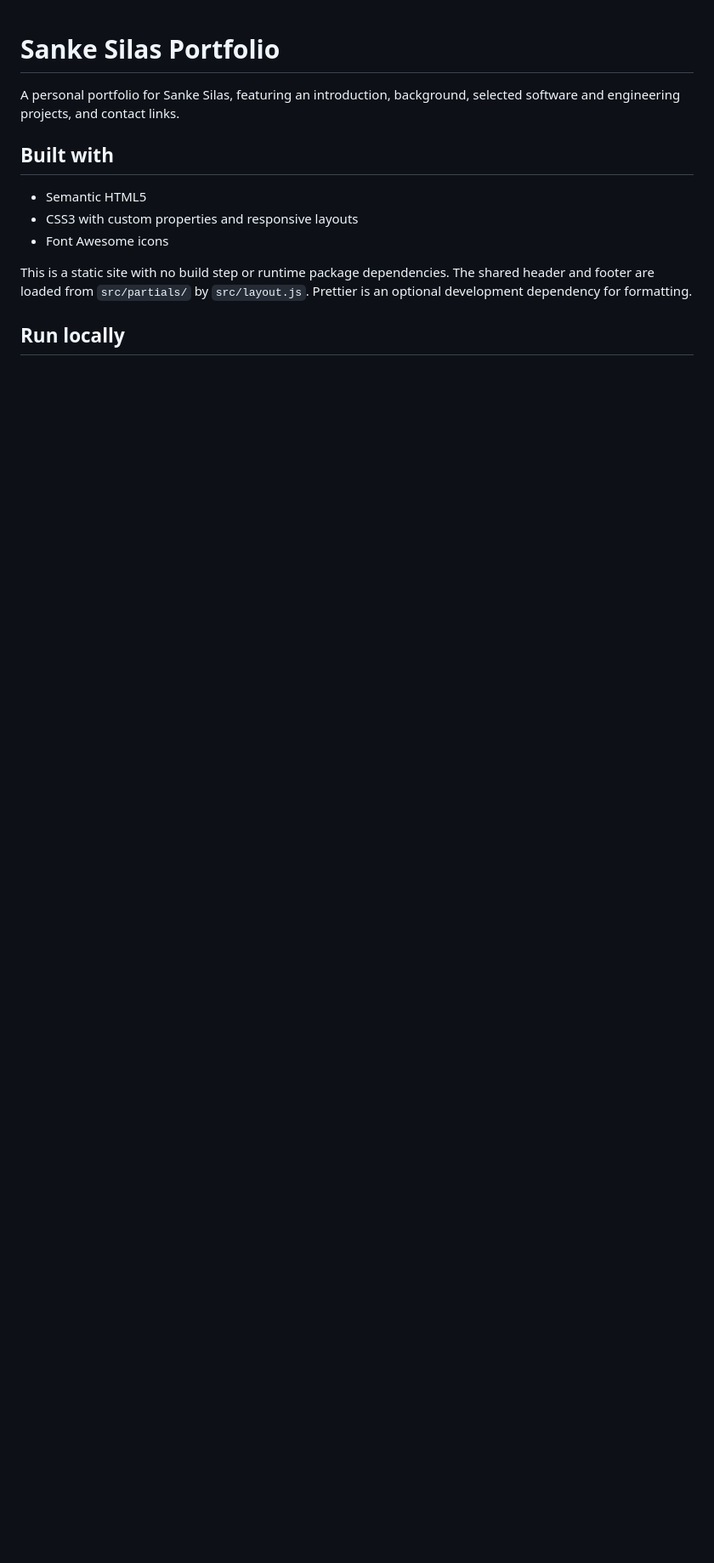
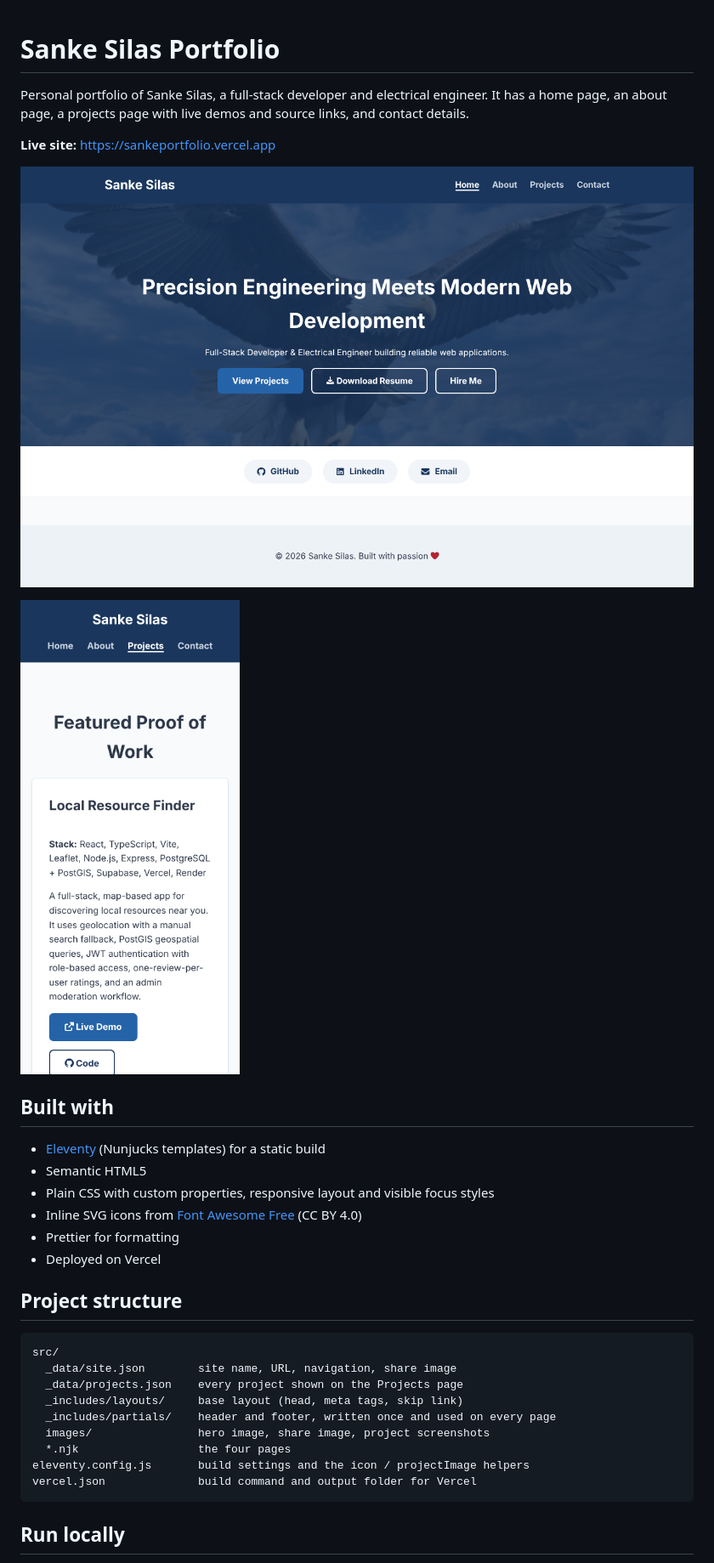
Before and after one commit to sankzy/My-portfolio, a Markdown page: README.md, the part around the change printed below. Shown: that part at 85% size. GitHub-like rendering; pictures changed too: docs/screenshot-desktop.png (added), docs/screenshot-mobile.png (added); blank space fills up the shorter version.

Commit message:
docs: write README with live link, screenshots, setup and how to add projects

````diff
--- a/README.md
+++ b/README.md
@@ -1,14 +1,35 @@
 # Sanke Silas Portfolio
 
-A personal portfolio for Sanke Silas, featuring an introduction, background, selected software and engineering projects, and contact links.
+Personal portfolio of Sanke Silas, a full-stack developer and electrical engineer. It has a home page, an about page, a projects page with live demos and source links, and contact details.
+
+**Live site:** https://sankeportfolio.vercel.app
+
+![Home page on desktop](docs/screenshot-desktop.png)
+
+<img src="docs/screenshot-mobile.png" alt="Projects page on a phone" width="260" />
 
 ## Built with
 
+- [Eleventy](https://www.11ty.dev/) (Nunjucks templates) for a static build
 - Semantic HTML5
-- CSS3 with custom properties and responsive layouts
-- Font Awesome icons
+- Plain CSS with custom properties, responsive layout and visible focus styles
+- Inline SVG icons from [Font Awesome Free](https://fontawesome.com/) (CC BY 4.0)
+- Prettier for formatting
+- Deployed on Vercel
 
-This is a static site with no build step or runtime package dependencies. The shared header and footer are loaded from `src/partials/` by `src/layout.js`. Prettier is an optional development dependency for formatting.
+## Project structure
+
+```text
+src/
+  _data/site.json        site name, URL, navigation, share image
+  _data/projects.json    every project shown on the Projects page
+  _includes/layouts/     base layout (head, meta tags, skip link)
+  _includes/partials/    header and footer, written once and used on every page
+  images/                hero image, share image, project screenshots
+  *.njk                  the four pages
+eleventy.config.js       build settings and the icon / projectImage helpers
+vercel.json              build command and output folder for Vercel
+```
 
 ## Run locally
 
````
Also changed, not shown: other parts of README.md (+26 -19 lines).
